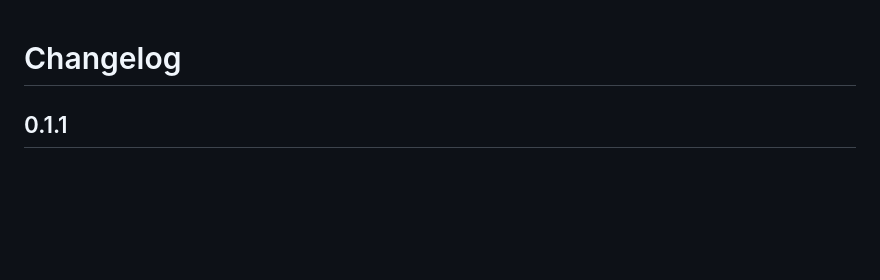
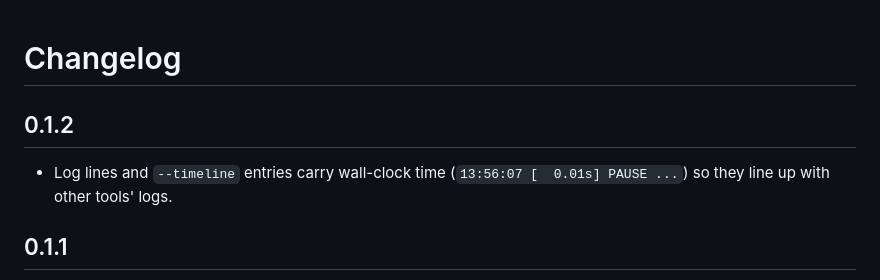
Before and after one commit to darshmenon/nav2_fault_inject, a Markdown page: CHANGELOG.md, the part around the change. GitHub-like rendering; blank space fills up the shorter version.

```diff
--- a/CHANGELOG.md
+++ b/CHANGELOG.md
@@ -1,4 +1,7 @@
 # Changelog
+
+## 0.1.2
+- Log lines and `--timeline` entries carry wall-clock time (`13:56:07 [  0.01s] PAUSE ...`) so they line up with other tools' logs.
 
 ## 0.1.1
 - Nodes launched with their default name (no `__node:=`) are now found by executable name, e.g. `controller_server`, `robot_state_publisher`, `parameter_bridge`. Only processes started with `--ros-args` are considered.
```
Also changed, not shown: README.md (+4 -0 lines), docs/demo.gif (added), 8 other files.
